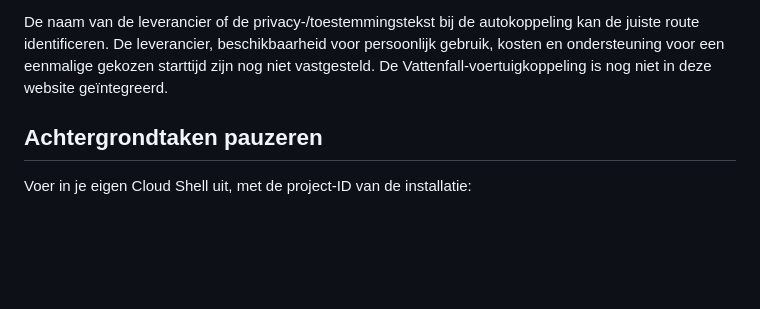
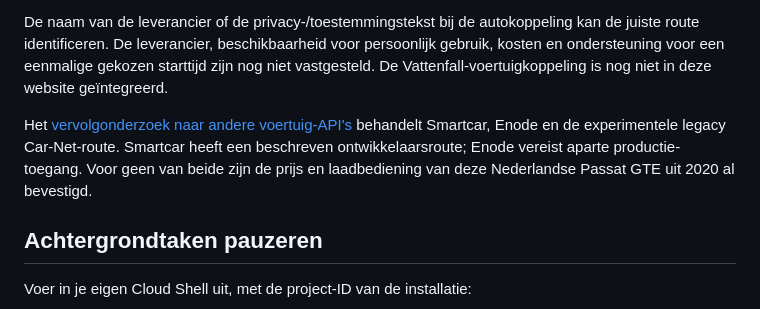
Before and after one commit to jobalberga/zwogen, a Markdown page: VW-STATUS.md, the part around the change. GitHub-like rendering; blank space fills up the shorter version.

Commit message:
Research commercial vehicle APIs and Passat command support

```diff
--- a/VW-STATUS.md
+++ b/VW-STATUS.md
@@ -38,6 +38,8 @@ De volgende openbare InCharge-integraties zijn gecontroleerd, maar bieden geen a
 
 De naam van de leverancier of de privacy-/toestemmingstekst bij de autokoppeling kan de juiste route identificeren. De leverancier, beschikbaarheid voor persoonlijk gebruik, kosten en ondersteuning voor een eenmalige gekozen starttijd zijn nog niet vastgesteld. De Vattenfall-voertuigkoppeling is nog niet in deze website geïntegreerd.
 
+Het [vervolgonderzoek naar andere voertuig-API's](VW-ALTERNATIEVEN.md) behandelt Smartcar, Enode en de experimentele legacy Car-Net-route. Smartcar heeft een beschreven ontwikkelaarsroute; Enode vereist aparte productie-toegang. Voor geen van beide zijn de prijs en laadbediening van deze Nederlandse Passat GTE uit 2020 al bevestigd.
+
 ## Achtergrondtaken pauzeren
 
 Voer in je eigen Cloud Shell uit, met de project-ID van de installatie:
```
Also changed, not shown: README.md (+2 -0 lines), VW-ALTERNATIEVEN.md (added, +65 -0 lines).
